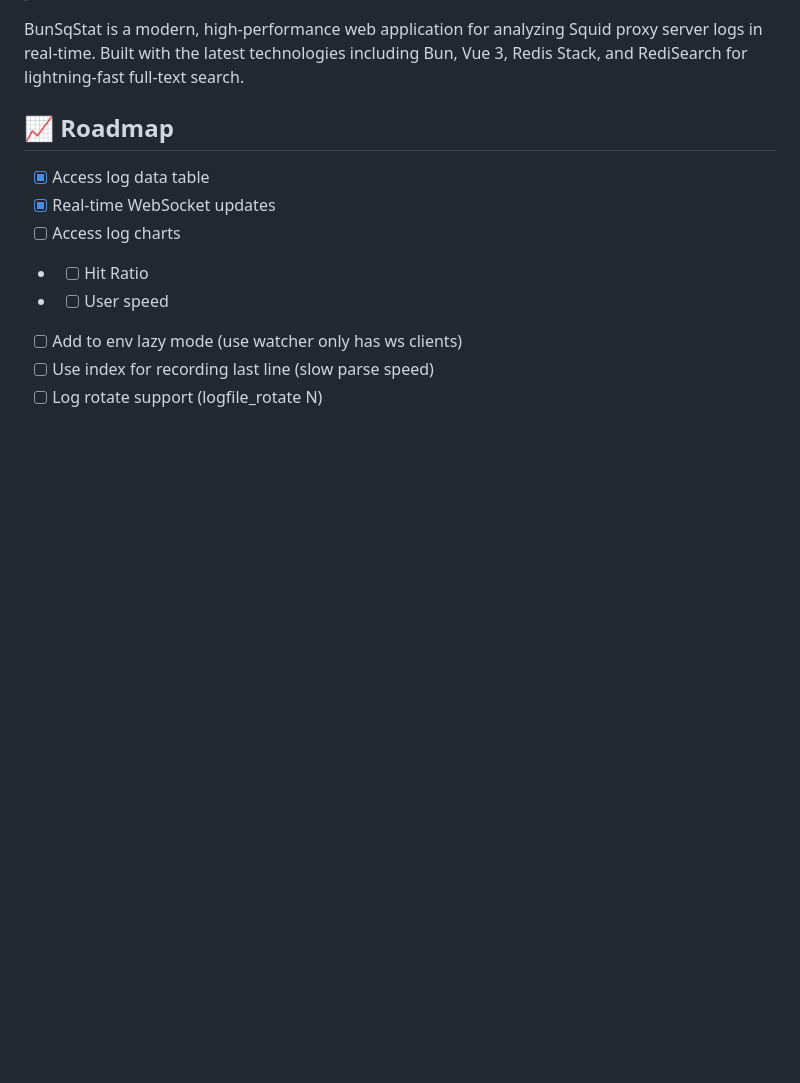
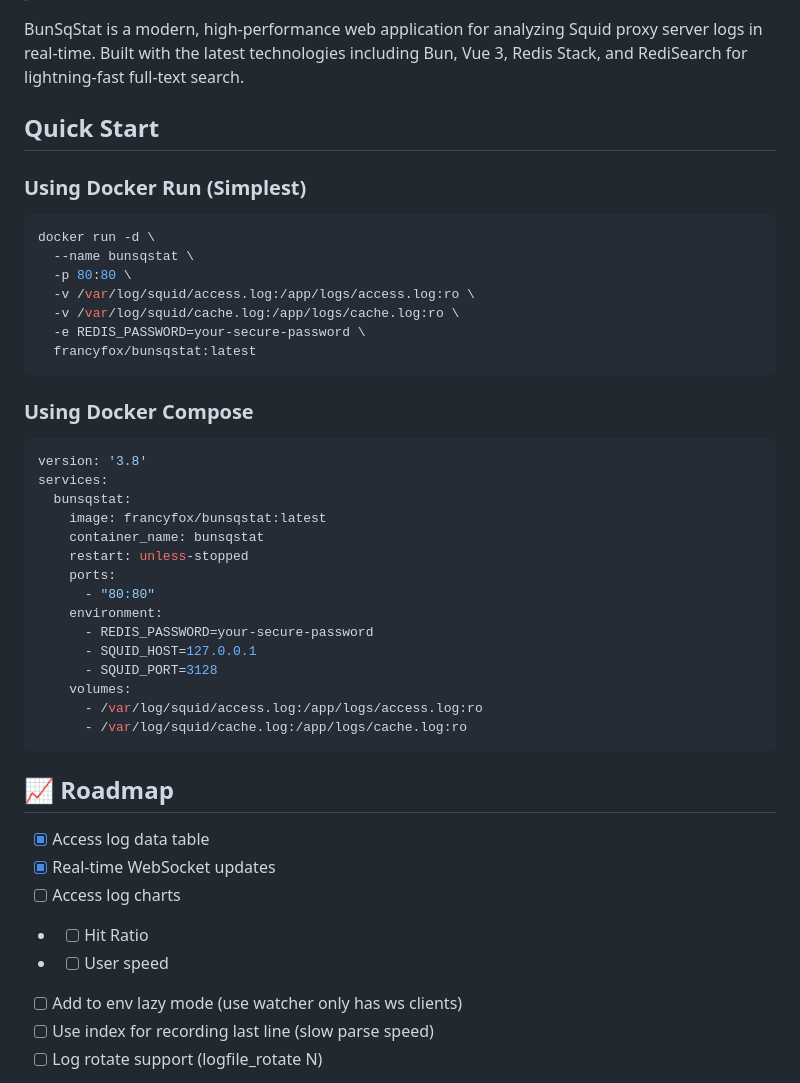
Before and after one commit to francyfox/BunSqStat, a Markdown page: README.md, the part around the change. GitHub-like rendering; blank space fills up the shorter version.

Commit message:
chore: readme

````diff
--- a/README.md
+++ b/README.md
@@ -13,6 +13,41 @@
 > **Real-time Squid proxy log analyzer with powerful search capabilities** ⚡
 
 BunSqStat is a modern, high-performance web application for analyzing Squid proxy server logs in real-time. Built with the latest technologies including Bun, Vue 3, Redis Stack, and RediSearch for lightning-fast full-text search.
+
+
+## Quick Start
+
+### Using Docker Run (Simplest)
+
+```bash
+docker run -d \
+  --name bunsqstat \
+  -p 80:80 \
+  -v /var/log/squid/access.log:/app/logs/access.log:ro \
+  -v /var/log/squid/cache.log:/app/logs/cache.log:ro \
+  -e REDIS_PASSWORD=your-secure-password \
+  francyfox/bunsqstat:latest
+```
+
+### Using Docker Compose
+
+```yaml
+version: '3.8'
+services:
+  bunsqstat:
+    image: francyfox/bunsqstat:latest
+    container_name: bunsqstat
+    restart: unless-stopped
+    ports:
+      - "80:80"
+    environment:
+      - REDIS_PASSWORD=your-secure-password
+      - SQUID_HOST=127.0.0.1
+      - SQUID_PORT=3128
+    volumes:
+      - /var/log/squid/access.log:/app/logs/access.log:ro
+      - /var/log/squid/cache.log:/app/logs/cache.log:ro
+```
 
 ## 📈 Roadmap
 
````
Also changed, not shown: docs/installation.md (+0 -6 lines).
